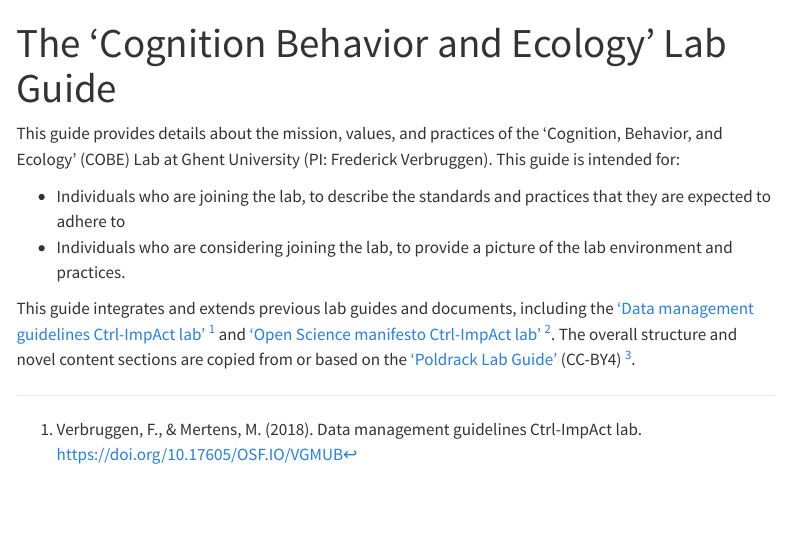
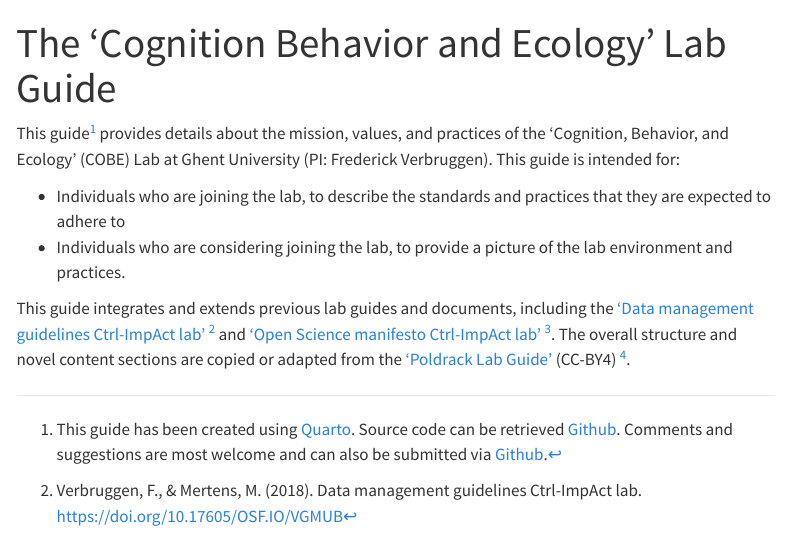
Before and after one commit to cobe-lab/COBE-Lab-Guide, a Quarto document (index.qmd): the page in a window 1100 px wide, from its top. Rendered offline with R 4.5, knitr and Pandoc in place of Quarto, with nearby package versions; menus at the side of the page are left out.

Commit message:
small updates

```diff
--- a/_quarto.yml
+++ b/_quarto.yml
@@ -32,17 +32,17 @@ website:
         text: About us
       - section: "Lab Environment"
         contents:
-          - href: lab_environment.qmd
-          - text: Lab environment
-          - href: code_of_conduct.qmd
+          - file: environment/lab_environment.qmd
+            text: Lab environment
+          - file: environment/code_of_conduct.qmd
             text: Code of conduct
-          - href: expectations.qmd
+          - file: environment/expectations.qmd
             text: Expectations
-          - href: mentoring.qmd
+          - file: environment/mentoring.qmd
             text: Mentoring
-          - href: work_life_balance.qmd
+          - file: environment/work_life_balance.qmd
             text: Work/life balance
-          - href: working_remotely.qmd
+          - file: environment/working_remotely.qmd
             text: Working remotely
       - section: "Funding & opportunities"
         contents:
--- a/index.qmd
+++ b/index.qmd
@@ -2,9 +2,9 @@
 title: "The 'Cognition Behavior and Ecology' Lab Guide"
 ---
 
-This guide provides details about the mission, values, and practices of the 'Cognition, Behavior, and Ecology' (COBE) Lab at Ghent University (PI: Frederick Verbruggen). This guide is intended for:
+This guide[^q] provides details about the mission, values, and practices of the 'Cognition, Behavior, and Ecology' (COBE) Lab at Ghent University (PI: Frederick Verbruggen). This guide is intended for:
 
 -   Individuals who are joining the lab, to describe the standards and practices that they are expected to adhere to
 -   Individuals who are considering joining the lab, to provide a picture of the lab environment and practices.
 
-This guide integrates and extends previous lab guides and documents, including the ['Data management guidelines Ctrl-ImpAct lab'](https://doi.org/10.17605/OSF.IO/VGMUB) [^1] and ['Open Science manifesto Ctrl-ImpAct lab'](https://doi.org/10.17605/OSF.IO/XSDUP) [^2]. The overall structure and novel content sections are copied from or based on the ['Poldrack Lab Guide'](https://poldracklab.github.io/) (CC-BY4) [^3].
+This guide integrates and extends previous lab guides and documents, including the ['Data management guidelines Ctrl-ImpAct lab'](https://doi.org/10.17605/OSF.IO/VGMUB) [^1] and ['Open Science manifesto Ctrl-ImpAct lab'](https://doi.org/10.17605/OSF.IO/XSDUP) [^2]. The overall structure and novel content sections are copied or adapted from the ['Poldrack Lab Guide'](https://poldracklab.github.io/) (CC-BY4) [^3].
```
Also changed, not shown: index.qmd (3 more changed lines).
